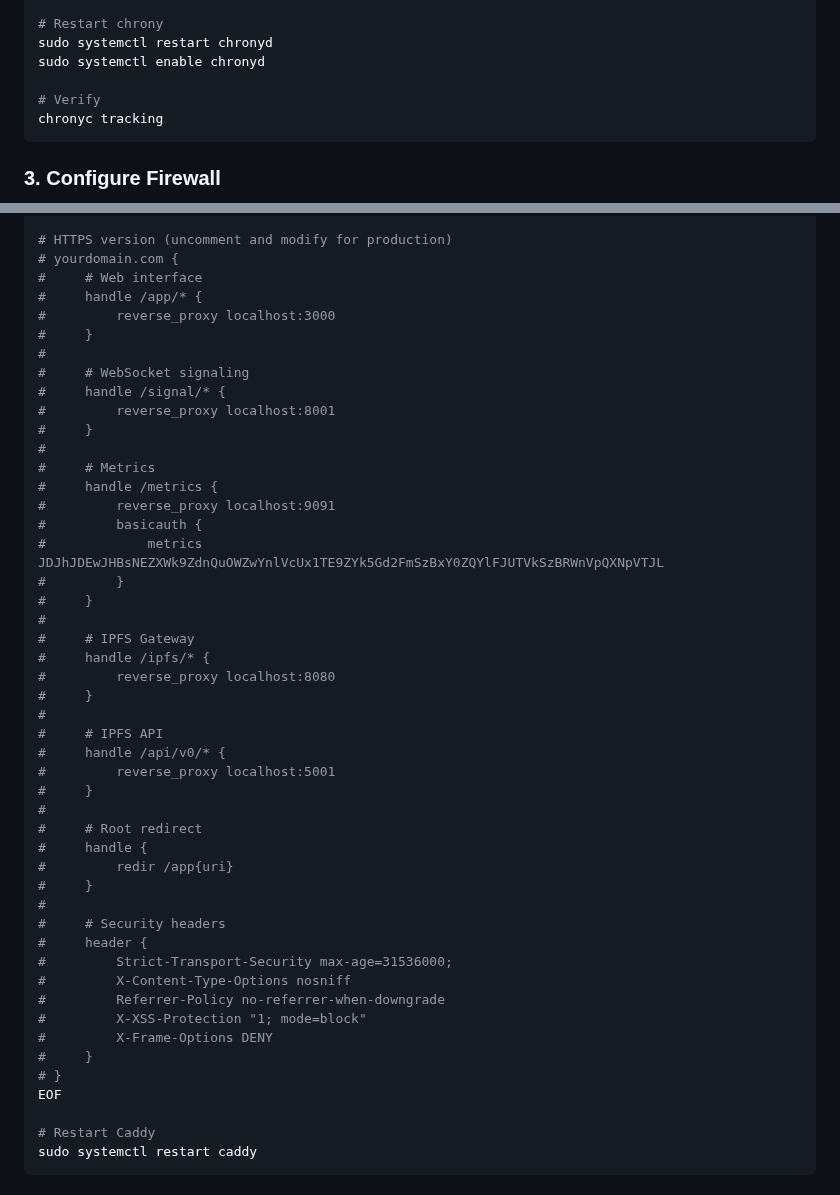
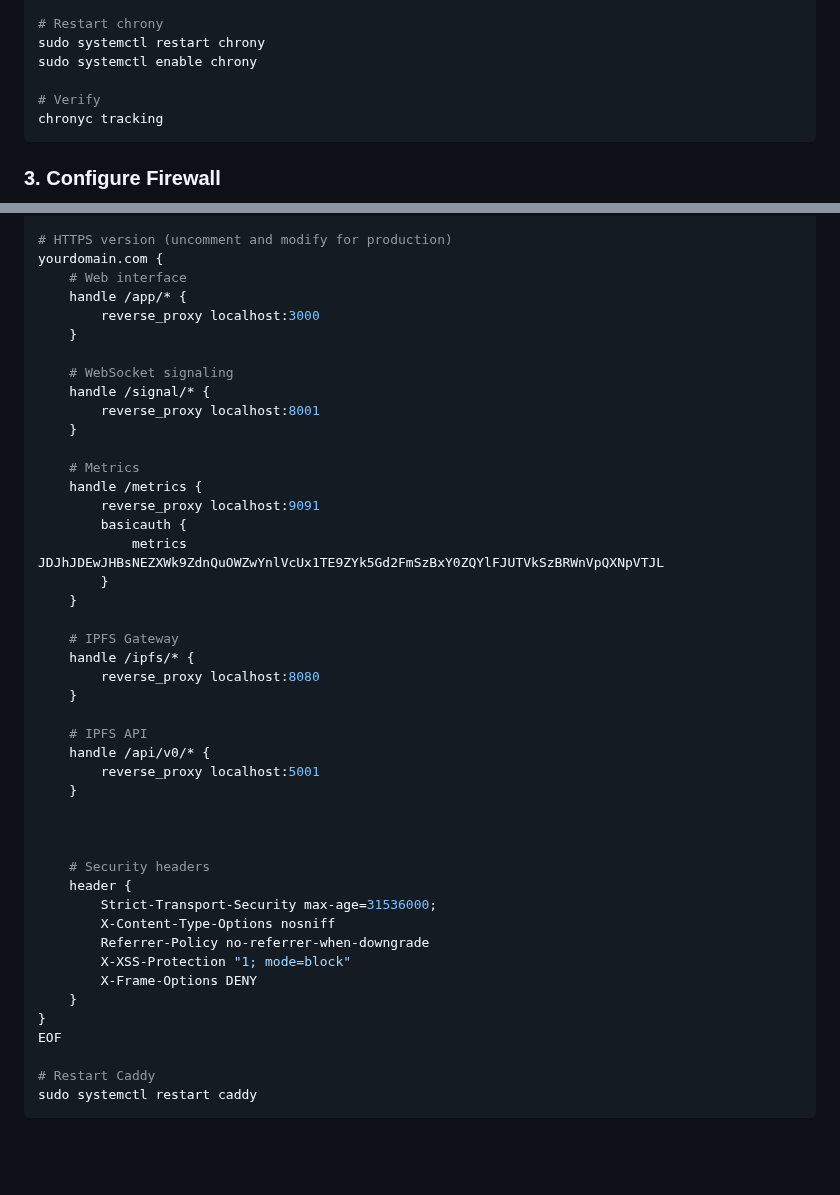
Before and after one commit to thenervelab/hippius-libp2p, a Markdown page: setup.md, 2 parts joined by grey strips. GitHub-like rendering; blank space fills up the shorter version.

Commit message:
fix the setup

```diff
--- a/setup.md
+++ b/setup.md
@@ -38,8 +38,8 @@ rtcsync
 EOF
 
 # Restart chrony
-sudo systemctl restart chronyd
-sudo systemctl enable chronyd
+sudo systemctl restart chrony
+sudo systemctl enable chrony
 
 # Verify
 chronyc tracking
@@ -268,49 +268,46 @@ sudo tee /etc/caddy/Caddyfile > /dev/null << 'EOF'
 }
 
 # HTTPS version (uncomment and modify for production)
-# yourdomain.com {
-#     # Web interface
-#     handle /app/* {
-#         reverse_proxy localhost:3000
-#     }
-#
-#     # WebSocket signaling
-#     handle /signal/* {
-#         reverse_proxy localhost:8001
-#     }
-#
-#     # Metrics
-#     handle /metrics {
-#         reverse_proxy localhost:9091
-#         basicauth {
-#             metrics JDJhJDEwJHBsNEZXWk9ZdnQuOWZwYnlVcUx1TE9ZYk5Gd2FmSzBxY0ZQYlFJUTVkSzBRWnVpQXNpVTJL
-#         }
-#     }
-#
-#     # IPFS Gateway
-#     handle /ipfs/* {
-#         reverse_proxy localhost:8080
-#     }
-#
-#     # IPFS API
-#     handle /api/v0/* {
-#         reverse_proxy localhost:5001
-#     }
-#
-#     # Root redirect
-#     handle {
-#         redir /app{uri}
-#     }
-#
-#     # Security headers
-#     header {
-#         Strict-Transport-Security max-age=31536000;
-#         X-Content-Type-Options nosniff
-#         Referrer-Policy no-referrer-when-downgrade
-#         X-XSS-Protection "1; mode=block"
-#         X-Frame-Options DENY
-#     }
-# }
+yourdomain.com {
+    # Web interface
+    handle /app/* {
+        reverse_proxy localhost:3000
+    }
+
+    # WebSocket signaling
+    handle /signal/* {
+        reverse_proxy localhost:8001
+    }
+
+    # Metrics
+    handle /metrics {
+        reverse_proxy localhost:9091
+        basicauth {
+            metrics JDJhJDEwJHBsNEZXWk9ZdnQuOWZwYnlVcUx1TE9ZYk5Gd2FmSzBxY0ZQYlFJUTVkSzBRWnVpQXNpVTJL
+        }
+    }
+
+    # IPFS Gateway
+    handle /ipfs/* {
+        reverse_proxy localhost:8080
+    }
+
+    # IPFS API
+    handle /api/v0/* {
+        reverse_proxy localhost:5001
+    }
+
+
+
+    # Security headers
+    header {
+        Strict-Transport-Security max-age=31536000;
+        X-Content-Type-Options nosniff
+        Referrer-Policy no-referrer-when-downgrade
+        X-XSS-Protection "1; mode=block"
+        X-Frame-Options DENY
+    }
+}
 EOF
 
 # Restart Caddy
```
